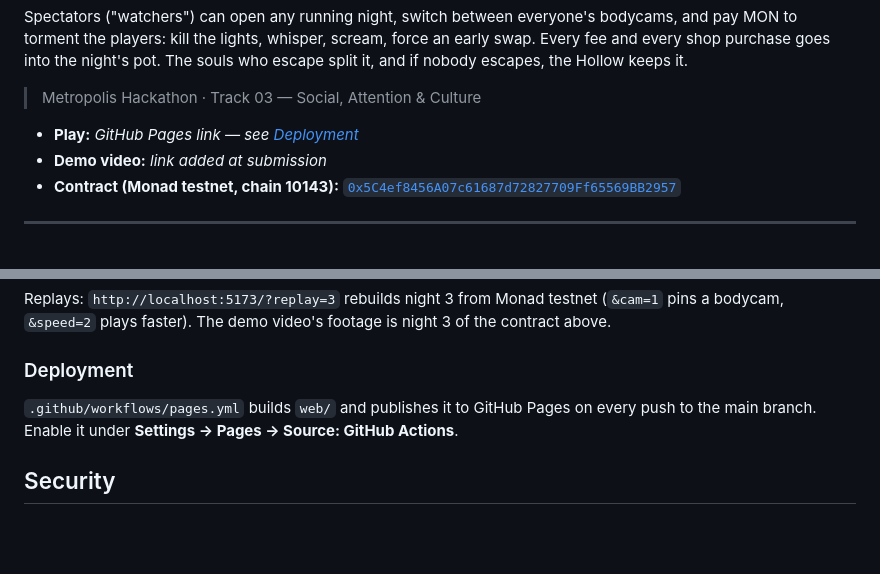
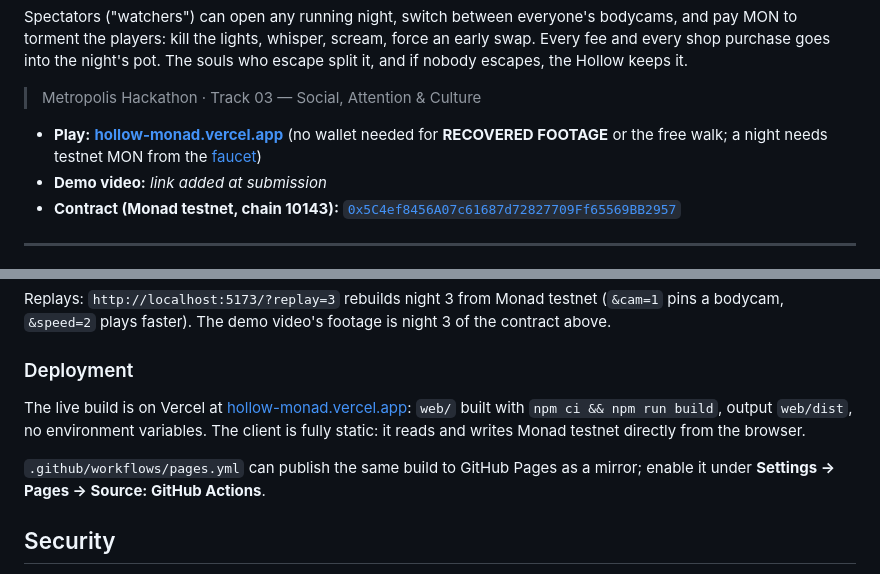
Before and after one commit to let-the-dreamers-rise/mon, a Markdown page: README.md, 2 parts joined by grey strips. Rendered like a GitHub page; blank space fills up the shorter version.

Commit message:
Playable link: hollow-monad.vercel.app
Co-Authored-By: Claude Opus 5.5 <noreply@anthropic.com>
Claude-Session: https://claude.ai/code/session_01TanRzGGjBtVCXMBinZhvn8

```diff
--- a/README.md
+++ b/README.md
@@ -12,7 +12,7 @@ Spectators ("watchers") can open any running night, switch between everyone's bo
 
 > Metropolis Hackathon · Track 03 — Social, Attention & Culture
 
-- **Play:** _GitHub Pages link — see [Deployment](#deployment)_
+- **Play:** **[hollow-monad.vercel.app](https://hollow-monad.vercel.app)** (no wallet needed for **RECOVERED FOOTAGE** or the free walk; a night needs testnet MON from the [faucet](https://faucet.monad.xyz))
 - **Demo video:** _link added at submission_
 - **Contract (Monad testnet, chain 10143):** [`0x5C4ef8456A07c61687d72827709Ff65569BB2957`](https://testnet.monadvision.com/address/0x5C4ef8456A07c61687d72827709Ff65569BB2957)
 
@@ -138,7 +138,9 @@ Replays: `http://localhost:5173/?replay=3` rebuilds night 3 from Monad testnet (
 
 ### Deployment
 
-`.github/workflows/pages.yml` builds `web/` and publishes it to GitHub Pages on every push to the main branch. Enable it under **Settings → Pages → Source: GitHub Actions**.
+The live build is on Vercel at [hollow-monad.vercel.app](https://hollow-monad.vercel.app): `web/` built with `npm ci && npm run build`, output `web/dist`, no environment variables. The client is fully static: it reads and writes Monad testnet directly from the browser.
+
+`.github/workflows/pages.yml` can publish the same build to GitHub Pages as a mirror; enable it under **Settings → Pages → Source: GitHub Actions**.
 
 ## Security
 
```
Also changed, not shown: docs/SUBMISSION.md (+14 -12 lines).
